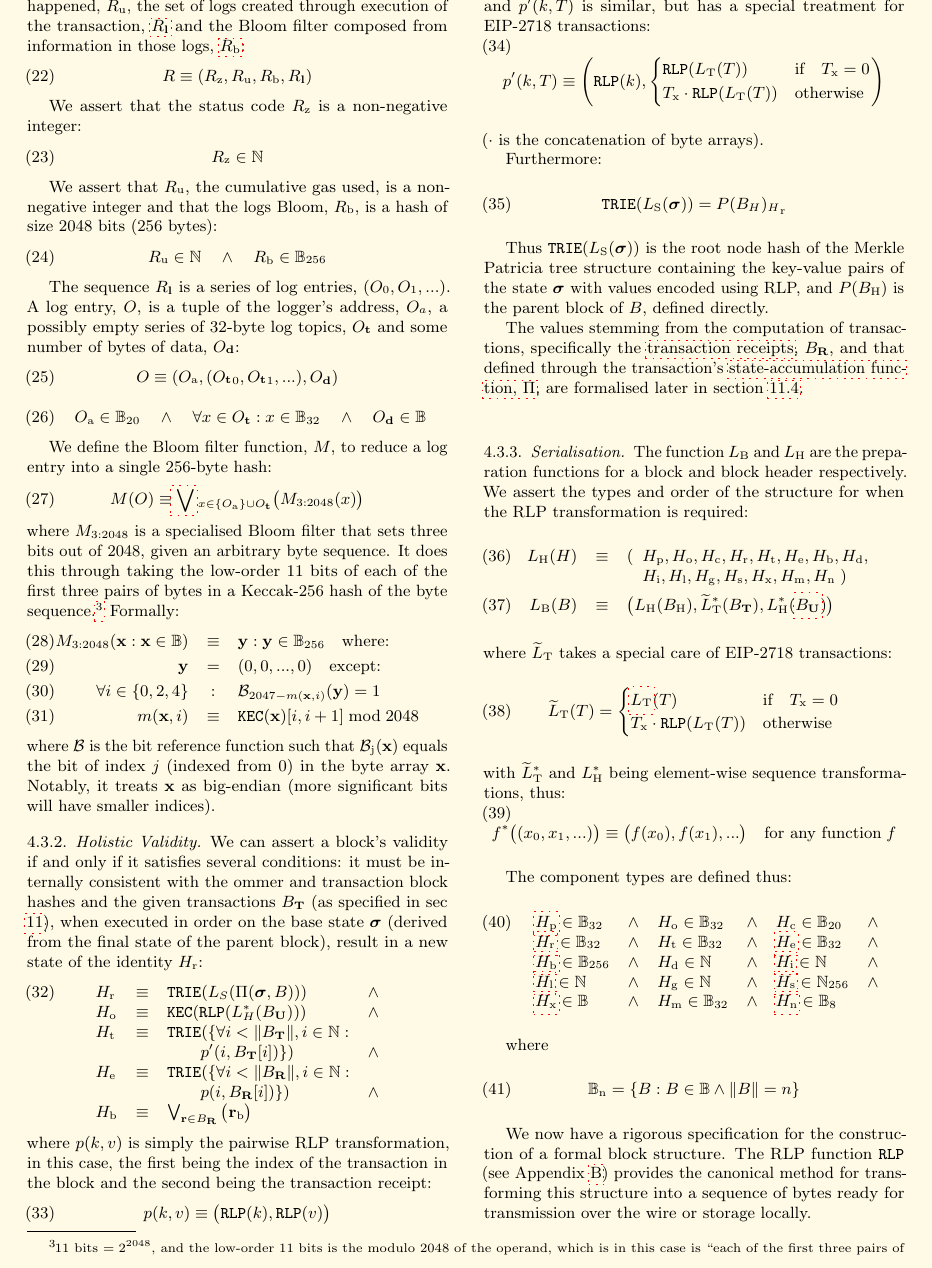
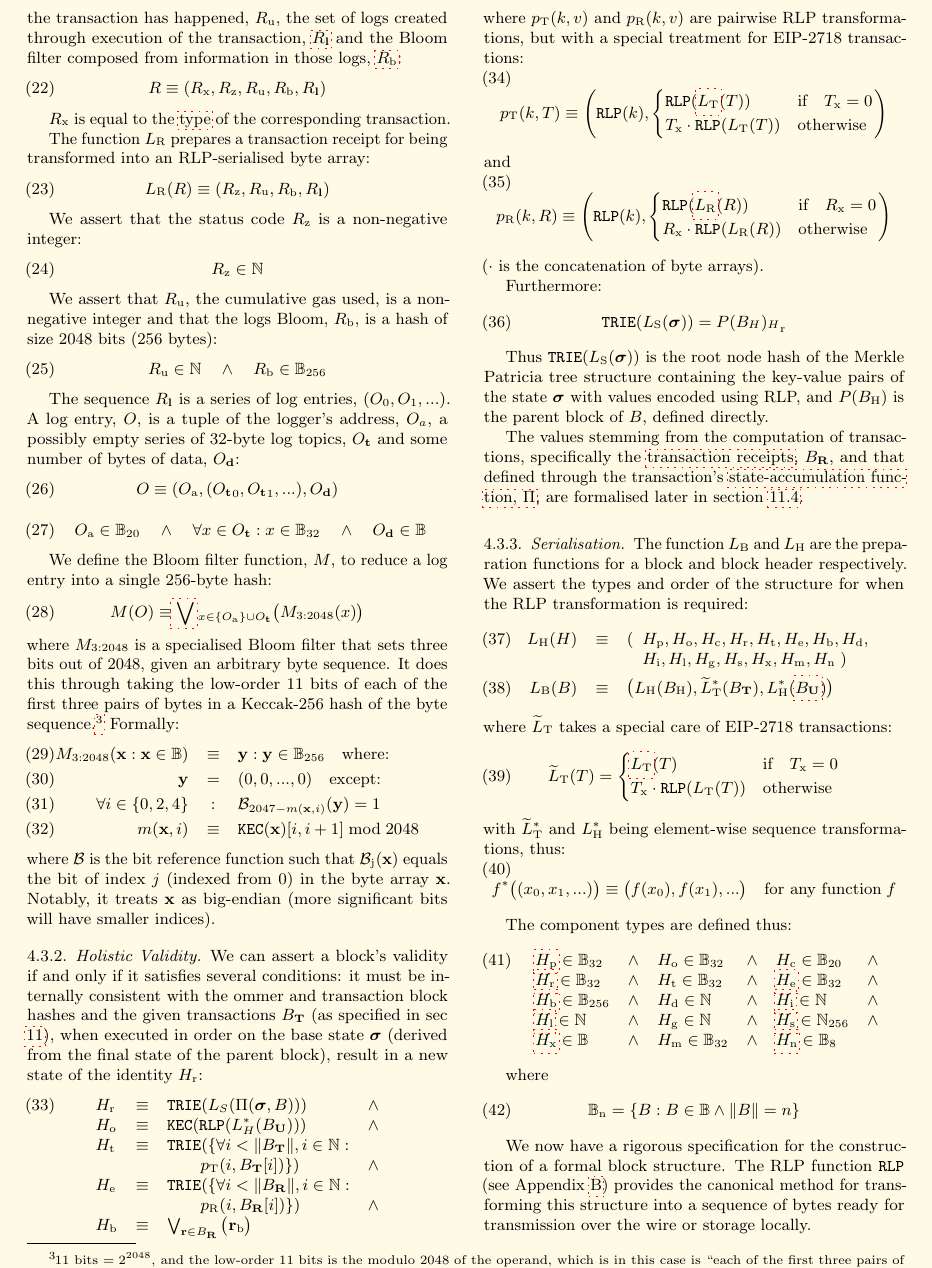
Before and after one commit to ethereum/yellowpaper, a LaTeX paper (Paper.tex): part of page 6 of 41, cut at the place of the change. Compiled offline with pdfLaTeX; a LaTeX package or settings file that is missing is left out.

Commit message:
EIP-2718 receipts

```diff
--- a/Paper.tex
+++ b/Paper.tex
@@ -424,7 +425,14 @@ the status code of the transaction, $R_{\mathrm{z}}$,
 the cumulative gas used in the block containing the transaction receipt as of immediately after the transaction has happened, $R_{\mathrm{u}}$,
 the set of logs created through execution of the transaction, \hyperlink{RLP_serialisation_of_a_sequence_of_other_items_R__l_math_def}{$R_\mathbf{l}$} and the Bloom filter composed from information in those logs, \hyperlink{RLP_serialisation_of_a_byte_array_R__b_math_def}{$R_{\mathrm{b}}$}:
 \begin{equation}
-R \equiv (R_{\mathrm{z}}, R_{\mathrm{u}}, R_{\mathrm{b}}, R_{\mathbf{l}})
+R \equiv (R_{\mathrm{x}}, R_{\mathrm{z}}, R_{\mathrm{u}}, R_{\mathrm{b}}, R_{\mathbf{l}})
+\end{equation}
+
+$R_{\mathrm{x}}$ is equal to the \hyperlink{tx_type}{type} of the corresponding transaction.
+
+\linkdest{L__R}The function $L_{\mathrm{R}}$ prepares a transaction receipt for being transformed into an RLP-serialised byte array:
+\begin{equation}
+L_{\mathrm{R}}(R) \equiv (R_{\mathrm{z}}, R_{\mathrm{u}}, R_{\mathrm{b}}, R_{\mathbf{l}})
 \end{equation}
 
 \linkdest{R__z_assert}We assert that the status code $R_{\mathrm{z}}$ is a non-negative integer:
@@ -468,20 +476,24 @@ Notably, it treats $\mathbf{x}$ as big-endian (more significant bits will have s
 \begin{array}[t]{lclc}
 \linkdest{new_state_H__r}{}H_{\mathrm{r}} &\equiv& \mathtt{TRIE}(L_S(\Pi(\boldsymbol{\sigma}, B))) & \wedge \\
 \linkdest{Ommer_block_hash_H__o}{}H_{\mathrm{o}} &\equiv& \mathtt{KEC}(\mathtt{RLP}(L_H^*(B_{\mathbf{U}}))) & \wedge \\
-\linkdest{tx_block_hash_H__t}{}H_{\mathrm{t}} &\equiv& \mathtt{TRIE}(\{\forall i < \lVert B_{\mathbf{T}} \rVert, i \in \mathbb{N}: &\\&& \quad\quad p'(i, B_{\mathbf{T}}[i])\}) & \wedge \\
-\linkdest{Receipts_Root_H__e}{}H_{\mathrm{e}} &\equiv& \mathtt{TRIE}(\{\forall i < \lVert B_{\mathbf{R}} \rVert, i \in \mathbb{N}: &\\&& \quad\quad p(i, B_{\mathbf{R}}[i])\}) & \wedge \\
+\linkdest{tx_block_hash_H__t}{}H_{\mathrm{t}} &\equiv& \mathtt{TRIE}(\{\forall i < \lVert B_{\mathbf{T}} \rVert, i \in \mathbb{N}: &\\&& \quad\quad p_{\mathrm{T}}(i, B_{\mathbf{T}}[i])\}) & \wedge \\
+\linkdest{Receipts_Root_H__e}{}H_{\mathrm{e}} &\equiv& \mathtt{TRIE}(\{\forall i < \lVert B_{\mathbf{R}} \rVert, i \in \mathbb{N}: &\\&& \quad\quad p_{\mathrm{R}}(i, B_{\mathbf{R}}[i])\}) & \wedge \\
 \linkdest{logs_Bloom_filter_H__b}{}H_{\mathrm{b}} &\equiv& \bigvee_{\mathbf{r} \in B_{\mathbf{R}}} \big( \mathbf{r}_{\mathrm{b}} \big)
 \end{array}
 \end{equation}
-where $p(k, v)$ is simply the pairwise RLP transformation, in this case, the first being the index of the transaction in the block and the second being the transaction receipt:
-\begin{equation}
-p(k, v) \equiv \big( \mathtt{RLP}(k), \mathtt{RLP}(v) \big)
-\end{equation}
-and $p'(k, T)$ is similar, but has a special treatment for EIP-2718 transactions:
-\begin{equation}
-p'(k, T) \equiv \left( \mathtt{RLP}(k), \begin{cases}
-\mathtt{RLP}(L_{\mathrm{T}}(T)) & \text{if} \quad T_{\mathrm{x}} = 0 \\
+where $p_{\mathrm{T}}(k, v)$ and $p_{\mathrm{R}}(k, v)$ are pairwise RLP transformations, but with a special treatment for EIP-2718 transactions:
+\begin{equation}
+p_{\mathrm{T}}(k, T) \equiv \left( \mathtt{RLP}(k), \begin{cases}
+\mathtt{RLP}(\hyperlink{L_transaction}{L_{\mathrm{T}}}(T)) & \text{if} \quad T_{\mathrm{x}} = 0 \\
 T_{\mathrm{x}} \cdot \mathtt{RLP}(L_{\mathrm{T}}(T)) & \text{otherwise}
+\end{cases}
+\right)
+\end{equation}
+and
+\begin{equation}
+p_{\mathrm{R}}(k, R) \equiv \left( \mathtt{RLP}(k), \begin{cases}
+\mathtt{RLP}(\hyperlink{L__R}{L_{\mathrm{R}}}(R)) & \text{if} \quad R_{\mathrm{x}} = 0 \\
+R_{\mathrm{x}} \cdot \mathtt{RLP}(L_{\mathrm{R}}(R)) & \text{otherwise}
 \end{cases}
 \right)
 \end{equation}
```
Also changed, not shown: Paper.tex (3 more changed lines).
